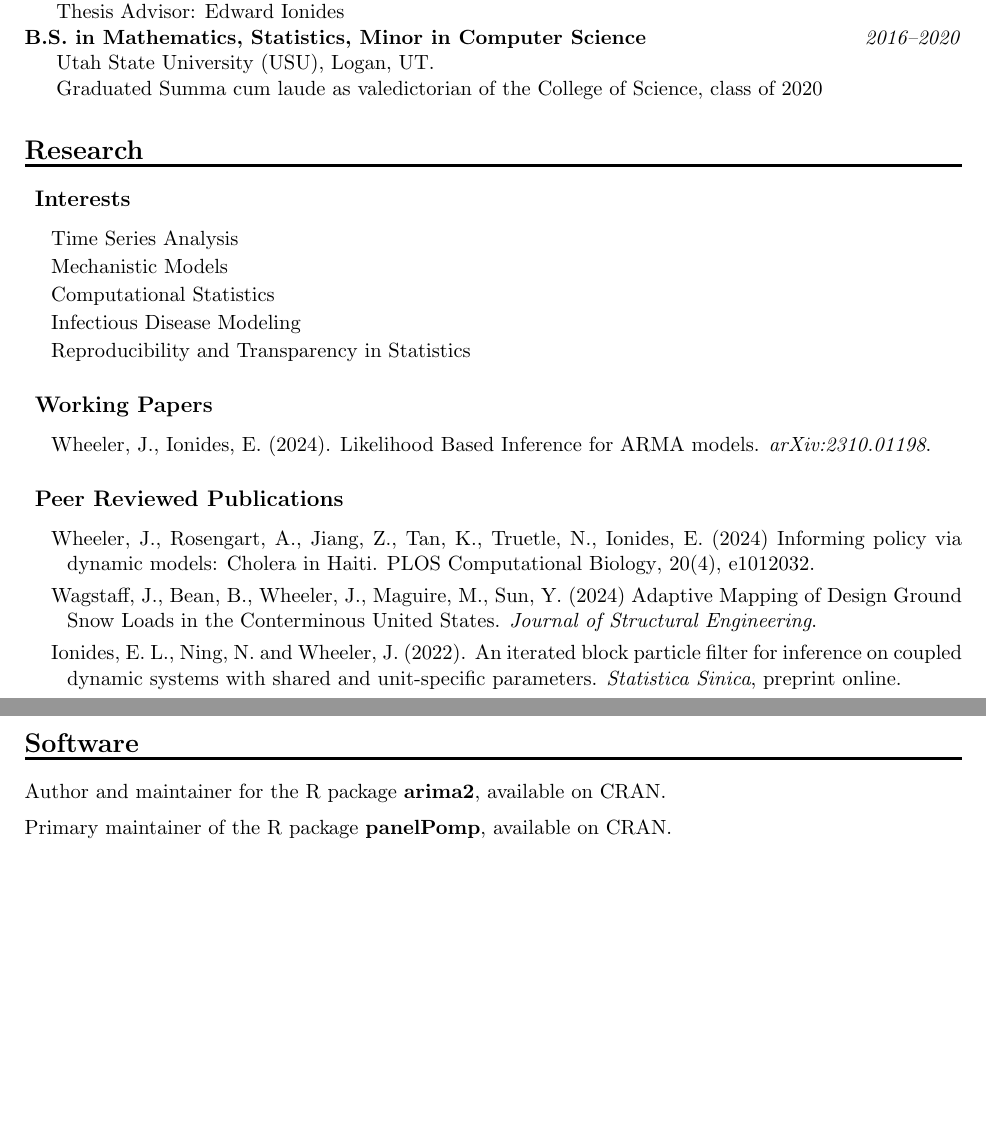
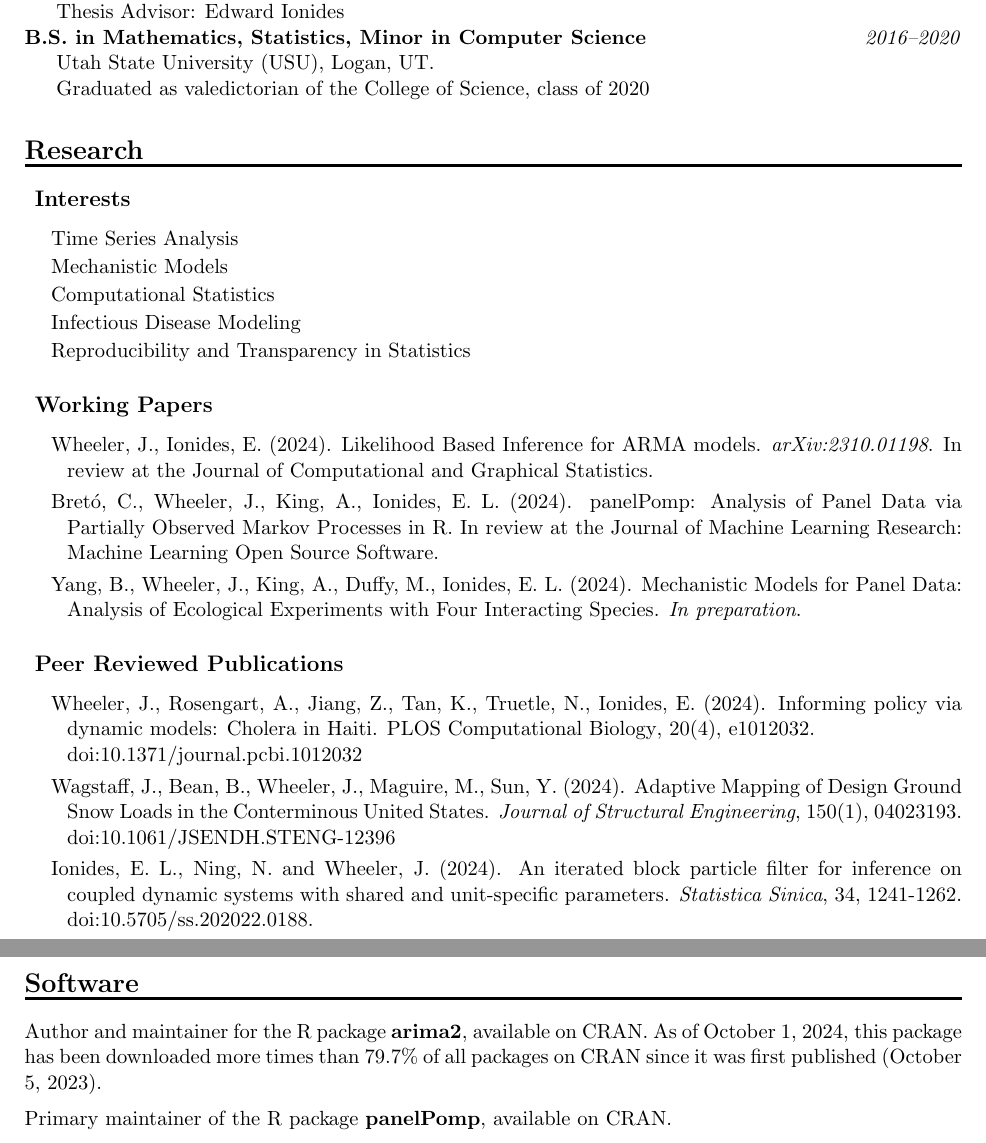
Before and after one commit to jeswheel/jeswheel.github.io, a LaTeX CV (texDocs/cv.tex): two parts of pages 1 and 3 of 3 before the commit and two parts of pages 1 and 4 of 4 after it, joined at a grey line, cut so that both start at the same text, the shorter picture padded with empty space. Compiled offline with pdfLaTeX.

Commit message:
Updated CV

```diff
--- a/texDocs/cv.tex
+++ b/texDocs/cv.tex
@@ -135,7 +135,7 @@ Thesis Advisor: Edward Ionides
 
 Utah State University (USU), Logan, UT.
 
-Graduated Summa cum laude as valedictorian of the College of Science, class of 2020
+Graduated as valedictorian of the College of Science, class of 2020
 
 \section*{Research}
 \subsection*{Interests}
@@ -152,9 +152,11 @@ Graduated Summa cum laude as valedictorian of the College of Science, class of 2
 
 \begin{reflist}
 
-    \item Wheeler, J., Ionides, E. (2024). Likelihood Based Inference for ARMA models. {\it arXiv:2310.01198}.
+    \item Wheeler, J., Ionides, E. (2024). Likelihood Based Inference for ARMA models. {\it arXiv:2310.01198}. In review at the Journal of Computational and Graphical Statistics.
 
-    % \item Yang, B., Wheeler, J., King, A., Duffy, M., Ionides, E. (2024) Mechanistic Models for Panel Data: Analysis of Ecological Experiments with Four Interacting Species.
+    \item Bret\'o, C., Wheeler, J., King, A., Ionides, E. L. (2024). panelPomp: Analysis of Panel Data via Partially Observed Markov Processes in R. In review at the Journal of Machine Learning Research: Machine Learning Open Source Software.
+
+    \item Yang, B., Wheeler, J., King, A., Duffy, M., Ionides, E. L. (2024). Mechanistic Models for Panel Data: Analysis of Ecological Experiments with Four Interacting Species. {\it In preparation}.
 
 \end{reflist}
 
@@ -162,11 +164,11 @@ Graduated Summa cum laude as valedictorian of the College of Science, class of 2
 
 \begin{reflist}
 
-    \item Wheeler, J., Rosengart, A., Jiang, Z., Tan, K., Truetle, N., Ionides, E. (2024) Informing policy via dynamic models: Cholera in Haiti. {PLOS Computational Biology}, 20(4), e1012032.
+    \item Wheeler, J., Rosengart, A., Jiang, Z., Tan, K., Truetle, N., Ionides, E. (2024). Informing policy via dynamic models: Cholera in Haiti. {PLOS Computational Biology}, 20(4), e1012032. \\ doi:10.1371/journal.pcbi.1012032
 
-    \item Wagstaff, J., Bean, B., Wheeler, J., Maguire, M., Sun, Y. (2024) Adaptive Mapping of Design Ground Snow Loads in the Conterminous United States. {\it Journal of Structural Engineering}.
+    \item Wagstaff, J., Bean, B., Wheeler, J., Maguire, M., Sun, Y. (2024). Adaptive Mapping of Design Ground Snow Loads in the Conterminous United States. {\it Journal of Structural Engineering}, 150(1), 04023193. doi:10.1061/JSENDH.STENG-12396
 
-    \item Ionides, E. L., Ning, N. and Wheeler, J. (2022). An iterated block particle filter for inference on coupled dynamic systems with shared and unit-specific parameters. {\it Statistica Sinica}, preprint online.
+    \item Ionides, E. L., Ning, N. and Wheeler, J. (2024). An iterated block particle filter for inference on coupled dynamic systems with shared and unit-specific parameters. {\it Statistica Sinica}, 34, 1241-1262. doi:10.5705/ss.202022.0188.
 
     \item Wheeler, J., Bean, B., Maguire, M. (2022). Creating a Universal Depth-to-Load Conversion Technique for the Conterminous United States Using Random Forests. {\it Journal of Cold Regions Engineering, 36(1), 04021019}. doi:10.1061/(ASCE)CR.1943-5495.0000270
 
@@ -288,7 +298,7 @@ Graduated Summa cum laude as valedictorian of the College of Science, class of 2
 
 \section*{Software}
 
-\noindent Author and maintainer for the R package \textbf{arima2}, available on CRAN.
+\noindent Author and maintainer for the R package \textbf{arima2}, available on CRAN. As of October 1, 2024, this package has been downloaded more times than $79.7\%$ of all packages on CRAN since it was first published (October 5, 2023).
 
 \vspace{2mm}
 \noindent Primary maintainer of the R package \textbf{panelPomp}, available on CRAN.
```
Also changed, not shown: texDocs/cv.pdf, texDocs/cv.tex (20 more changed lines).
